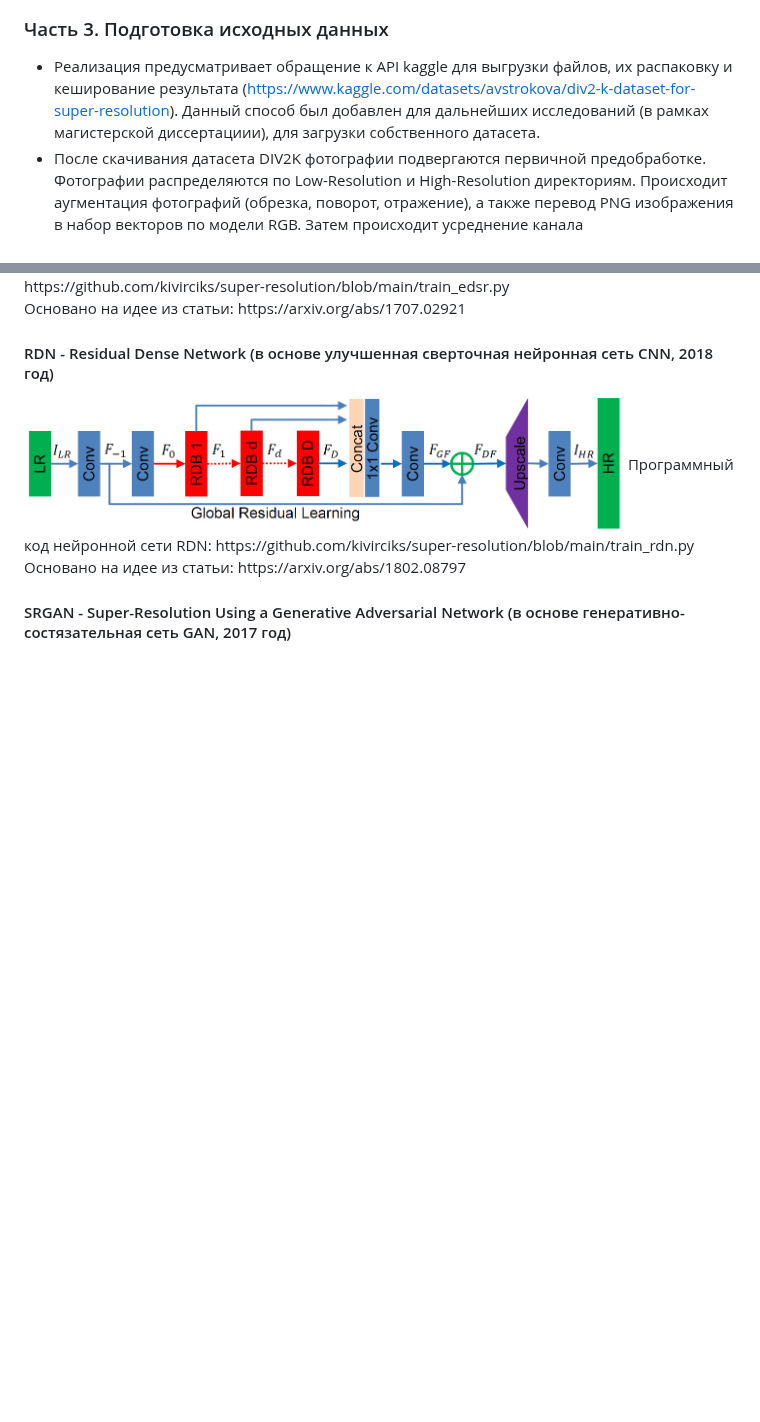
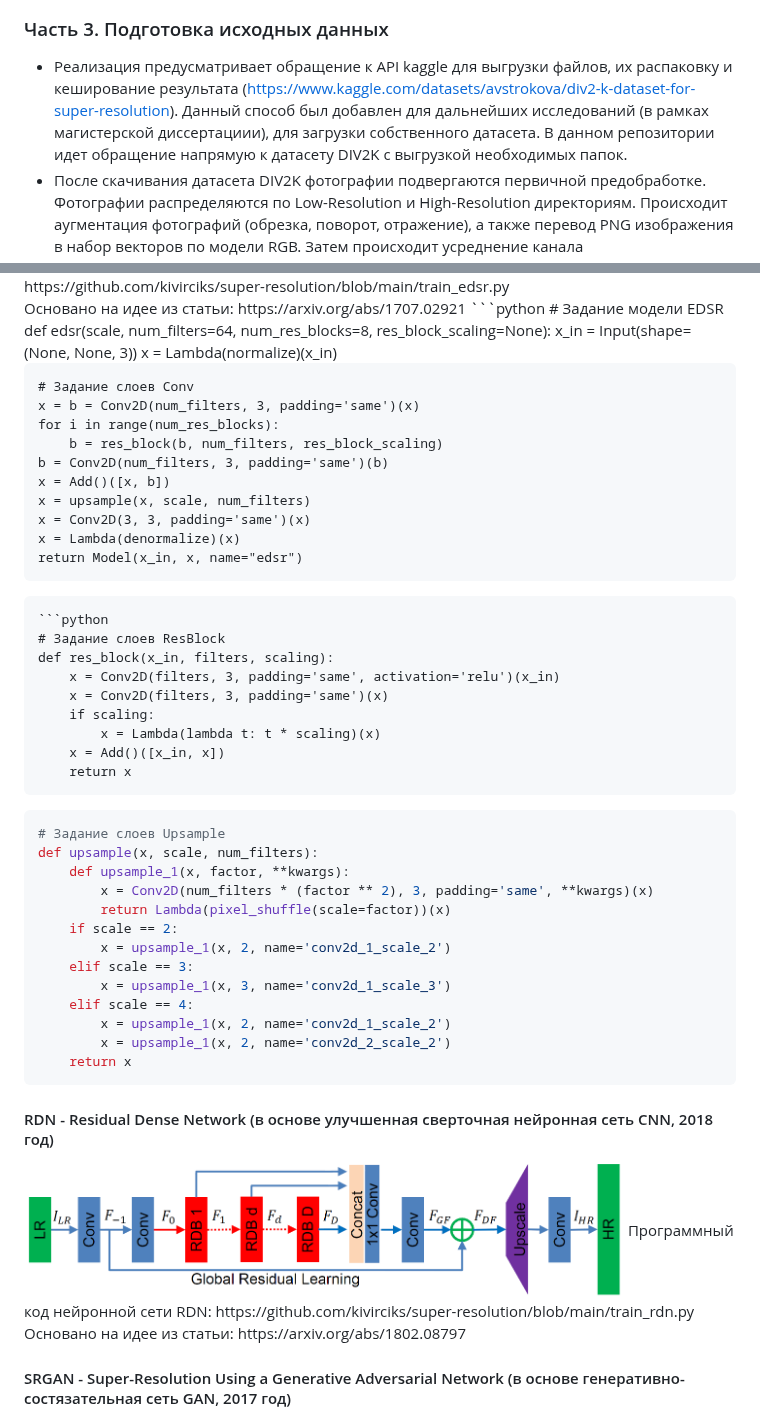
Before and after one commit to kivirciks/super-resolution, a Markdown page: README.md, 2 parts joined by grey strips. Rendered like a GitHub page; blank space fills up the shorter version.

````diff
--- a/README.md
+++ b/README.md
@@ -56,5 +56,5 @@
 Рисунок 6. Диаграмма развертывания
 
 ### Часть 3. Подготовка исходных данных
-* Реализация предусматривает обращение к API kaggle для выгрузки файлов, их распаковку и кеширование результата (https://www.kaggle.com/datasets/avstrokova/div2-k-dataset-for-super-resolution). Данный способ был добавлен для дальнейших исследований (в рамках магистерской диссертациии), для загрузки собственного датасета.
+* Реализация предусматривает обращение к API kaggle для выгрузки файлов, их распаковку и кеширование результата (https://www.kaggle.com/datasets/avstrokova/div2-k-dataset-for-super-resolution). Данный способ был добавлен для дальнейших исследований (в рамках магистерской диссертациии), для загрузки собственного датасета. В данном репозитории идет обращение напрямую к датасету DIV2K с выгрузкой необходимых папок.
 * После скачивания датасета DIV2K фотографии подвергаются первичной предобработке. Фотографии распределяются по Low-Resolution и High-Resolution директориям. Происходит аугментация фотографий (обрезка, поворот, отражение), а также перевод PNG изображения в набор векторов по модели RGB. Затем происходит усреднение канала
@@ -65,11 +116,53 @@
 <img src="https://github.com/kivirciks/super-resolution/blob/main/pictures/EDSR.PNG" width="400">
 Программный код нейронной сети EDSR: https://github.com/kivirciks/super-resolution/blob/main/train_edsr.py <br>
 Основано на идее из статьи: https://arxiv.org/abs/1707.02921
+```python
+# Задание модели EDSR
+def edsr(scale, num_filters=64, num_res_blocks=8, res_block_scaling=None):
+    x_in = Input(shape=(None, None, 3))
+    x = Lambda(normalize)(x_in)
 
+    # Задание слоев Conv
+    x = b = Conv2D(num_filters, 3, padding='same')(x)
+    for i in range(num_res_blocks):
+        b = res_block(b, num_filters, res_block_scaling)
+    b = Conv2D(num_filters, 3, padding='same')(b)
+    x = Add()([x, b])
+    x = upsample(x, scale, num_filters)
+    x = Conv2D(3, 3, padding='same')(x)
+    x = Lambda(denormalize)(x)
+    return Model(x_in, x, name="edsr")
+```
+```python
+# Задание слоев ResBlock
+def res_block(x_in, filters, scaling):
+    x = Conv2D(filters, 3, padding='same', activation='relu')(x_in)
+    x = Conv2D(filters, 3, padding='same')(x)
+    if scaling:
+        x = Lambda(lambda t: t * scaling)(x)
+    x = Add()([x_in, x])
+    return x
+```
+```python
+# Задание слоев Upsample
+def upsample(x, scale, num_filters):
+    def upsample_1(x, factor, **kwargs):
+        x = Conv2D(num_filters * (factor ** 2), 3, padding='same', **kwargs)(x)
+        return Lambda(pixel_shuffle(scale=factor))(x)
+    if scale == 2:
+        x = upsample_1(x, 2, name='conv2d_1_scale_2')
+    elif scale == 3:
+        x = upsample_1(x, 3, name='conv2d_1_scale_3')
+    elif scale == 4:
+        x = upsample_1(x, 2, name='conv2d_1_scale_2')
+        x = upsample_1(x, 2, name='conv2d_2_scale_2')
+    return x
+```
 #### RDN - Residual Dense Network (в основе улучшенная сверточная нейронная сеть CNN, 2018 год)
 <img src="https://github.com/kivirciks/super-resolution/blob/main/pictures/RDB.PNG" width="600">
 Программный код нейронной сети RDN: https://github.com/kivirciks/super-resolution/blob/main/train_rdn.py <br>
 Основано на идее из статьи: https://arxiv.org/abs/1802.08797
+
 
 #### SRGAN - Super-Resolution Using a Generative Adversarial Network (в основе генеративно-состязательная сеть GAN, 2017 год)
 <img src="https://github.com/kivirciks/super-resolution/blob/main/pictures/SRGAN.png" width="600">
````
Also changed, not shown: other parts of README.md (+52 -1 lines).
